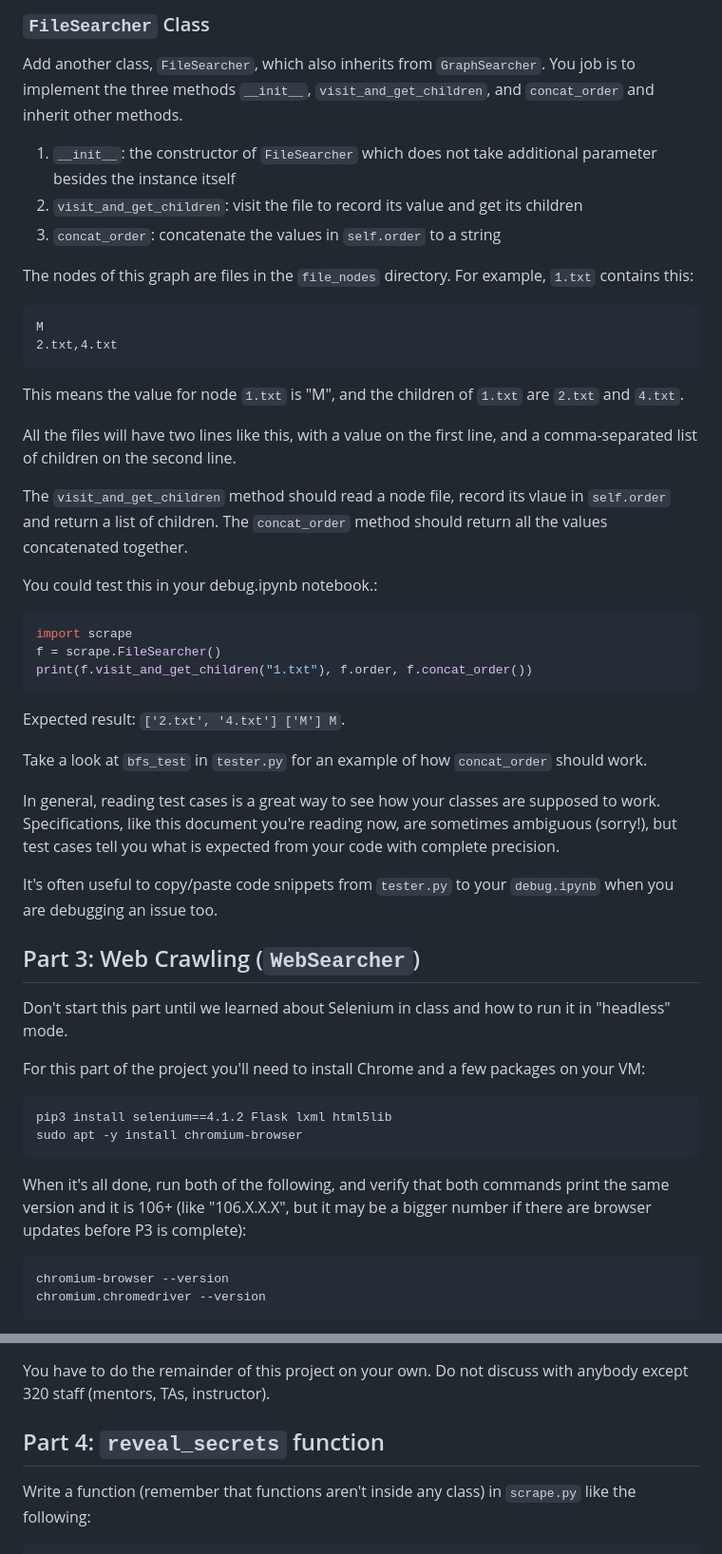
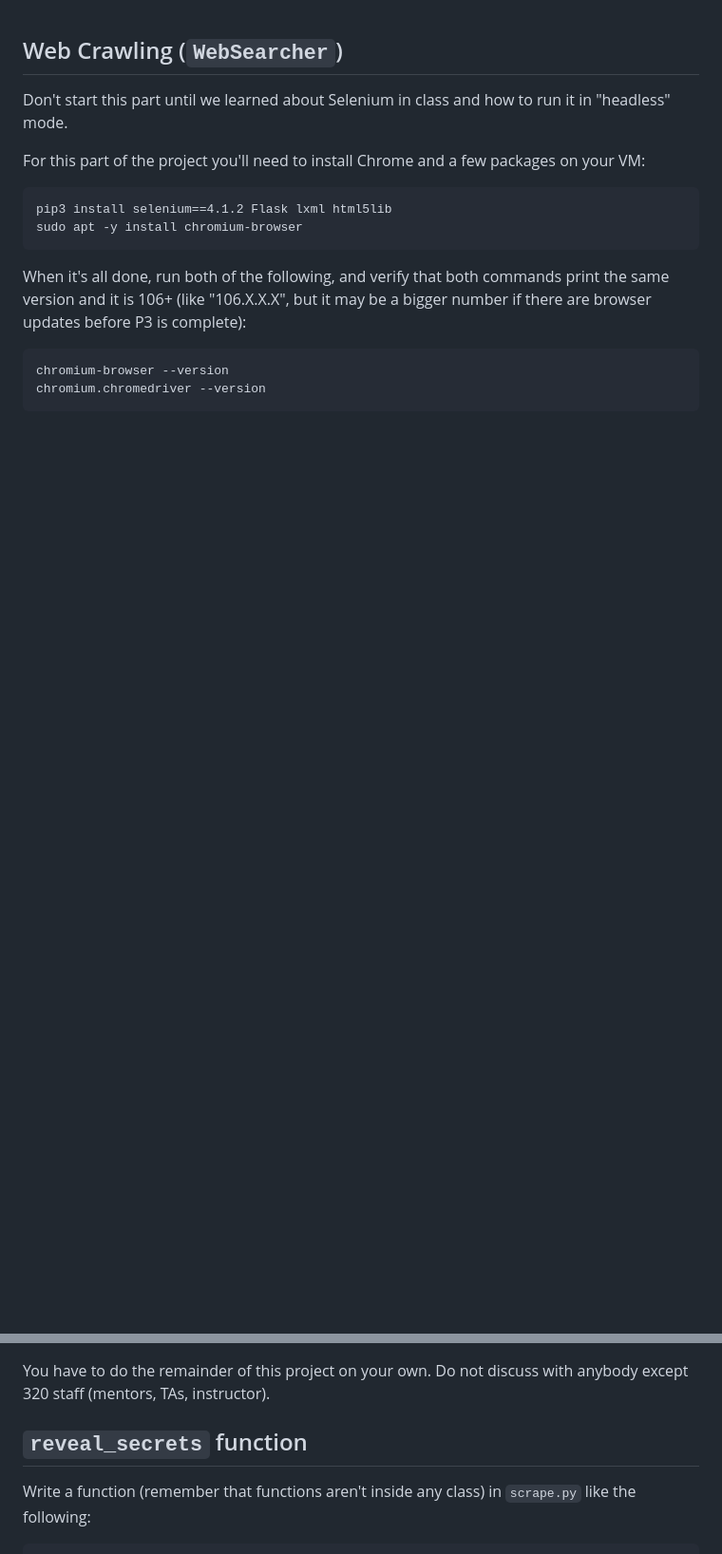
Before and after one commit to Peters-17/Web-crawl, a Markdown page: README.md, 2 parts joined by grey strips. Shown: that part at 95% size. Drawn GitHub-style; blank space fills up the shorter version.

````diff
--- a/README.md
+++ b/README.md
@@ -81,49 +1,4 @@ what you expect when starting from other nodes.
-### `FileSearcher` Class
-
-Add another class, `FileSearcher`, which also inherits from
-`GraphSearcher`.  You job is to implement the three methods `__init__`, `visit_and_get_children`, and `concat_order` and inherit other methods.
-1. `__init__`: the constructor of `FileSearcher` which does not take additional parameter besides the instance itself
-2. `visit_and_get_children`: visit the file to record its value and get its children
-3. `concat_order`: concatenate the values in `self.order` to a string
-
-The nodes of this graph are files in the `file_nodes` directory.  For
-example, `1.txt` contains this:
-
-```
-M
-2.txt,4.txt
-```
-
-This means the value for node `1.txt` is "M", and the children of
-`1.txt` are `2.txt` and `4.txt`.
-
-All the files will have two lines like this, with a value on the first
-line, and a comma-separated list of children on the second line.
-
-The `visit_and_get_children` method should read a node file, record its vlaue in `self.order` and return a list of children.
-The `concat_order` method should return all the values concatenated together.
-
-You could test this in your debug.ipynb notebook.:
-
-```python
-import scrape
-f = scrape.FileSearcher()
-print(f.visit_and_get_children("1.txt"), f.order, f.concat_order())
-```
-
-Expected result: `['2.txt', '4.txt'] ['M'] M`.
-
-Take a look at `bfs_test` in `tester.py` for an example of how `concat_order` should work.
-
-In general, reading test cases is a great way to see how your classes
-are supposed to work.  Specifications, like this document you're
-reading now, are sometimes ambiguous (sorry!), but test cases tell you
-what is expected from your code with complete precision.
-
-It's often useful to copy/paste code snippets from `tester.py` to your
-`debug.ipynb` when you are debugging an issue too.
-
-## Part 3: Web Crawling (`WebSearcher`)
+## Web Crawling (`WebSearcher`)
 
 Don't start this part until we learned about Selenium in class and how
 to run it in "headless" mode.
@@ -280,7 +155,7 @@ Expected output:
 You have to do the remainder of this project on your own.  Do not
 discuss with anybody except 320 staff (mentors, TAs, instructor).
 
-## Part 4: `reveal_secrets` function
+## `reveal_secrets` function
 
 Write a function (remember that functions aren't inside any class) in
 `scrape.py` like the following:
````
Also changed, not shown: other parts of README.md (+0 -80 lines).
